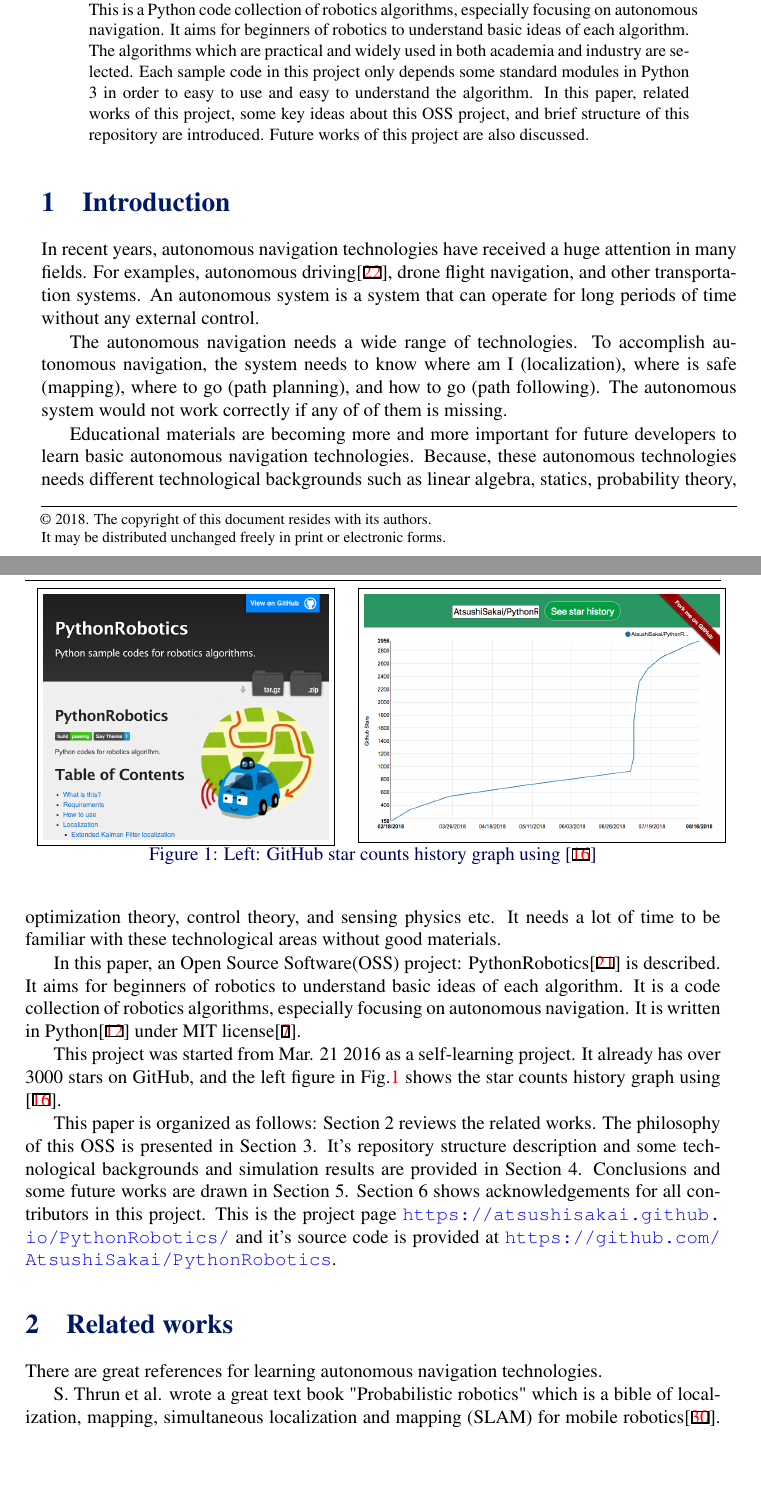
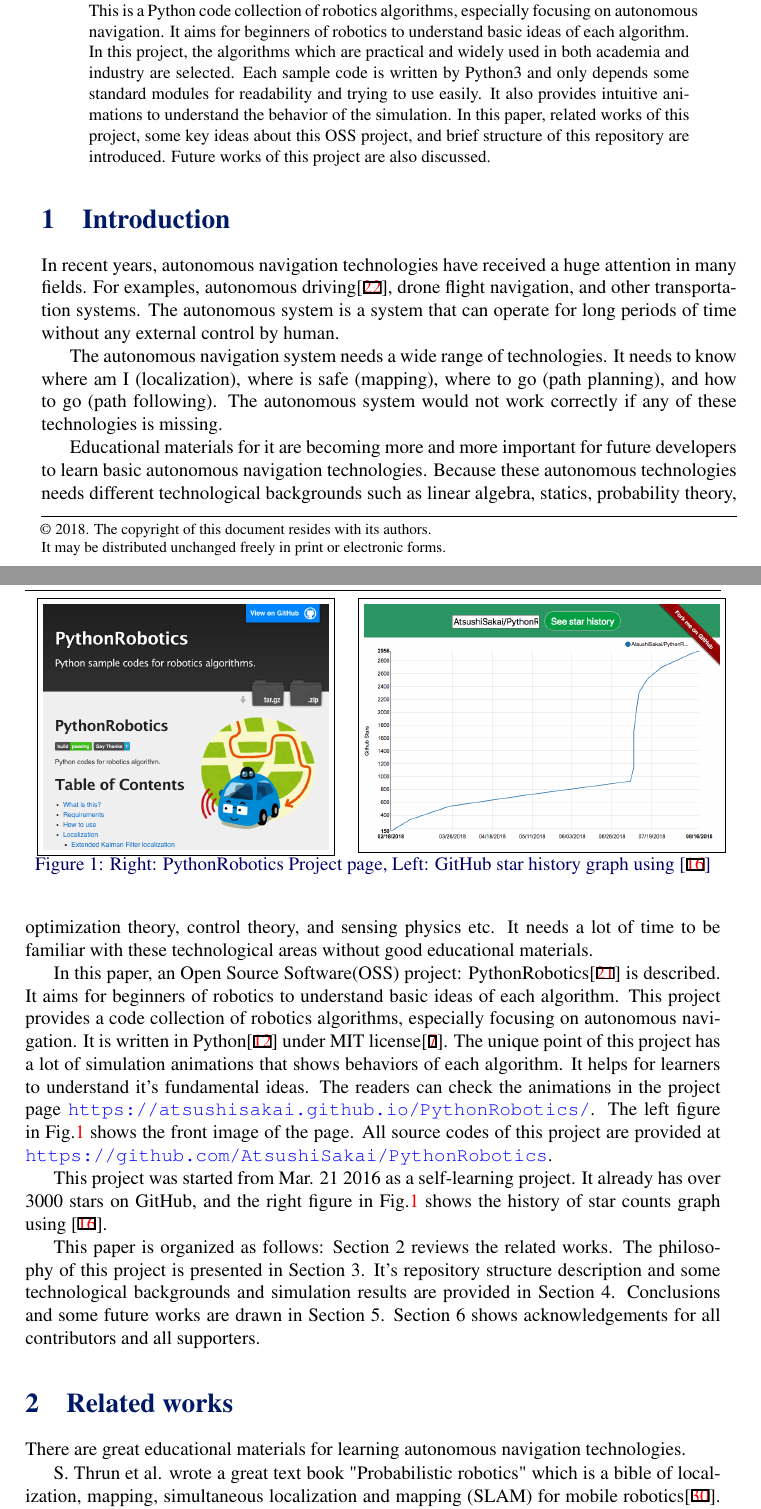
Before and after one commit to AtsushiSakai/PythonRoboticsPaper, a LaTeX document (bmvc_final.tex): two parts of pages 1 and 2 of 8, joined at a grey line, cut so that both start at the same text, the shorter picture padded with empty space. Compiled offline with pdfLaTeX.

Commit message:
Updates from ShareLaTeX

```diff
--- a/bmvc_final.tex
+++ b/bmvc_final.tex
@@ -70,8 +69,9 @@
 This paper describes an Open Source Software(OSS) project: PythonRobotics\cite{github}.
 This is a Python code collection of robotics algorithms, especially focusing on autonomous navigation.
 It aims for beginners of robotics to understand basic ideas of each algorithm.
-The algorithms which are practical and widely used in both academia and industry are selected.
-Each sample code in this project only depends some standard modules in Python 3 in order to easy to use and easy to understand the algorithm.
+In this project, the algorithms which are practical and widely used in both academia and industry are selected.
+Each sample code is written by Python3 and only depends some standard modules for readability and trying to use easily.
+It also provides intuitive animations to understand the behavior of the simulation.
 In this paper, related works of this project, some key ideas about this OSS project, and brief structure of this repository are introduced.
 Future works of this project are also discussed.
 
@@ -82,23 +82,28 @@
 
 In recent years, autonomous navigation technologies have received a huge attention in many fields.
 For examples, autonomous driving\cite{pathplanning}, drone flight navigation, and other transportation systems.
-An autonomous system is a system that can operate for long periods of time without any external control.
+The autonomous system is a system that can operate for long periods of time without any external control by human.
 
-The autonomous navigation needs a wide range of technologies.
-To accomplish autonomous navigation, the system needs to know where am I (localization), where is safe (mapping), where to go (path planning), and how to go (path following).
-The autonomous system would not work correctly if any of of them is missing.
+The autonomous navigation system needs a wide range of technologies.
+It needs to know where am I (localization), where is safe (mapping), where to go (path planning), and how to go (path following).
+The autonomous system would not work correctly if any of these technologies is missing.
 
-Educational materials are becoming more and more important for future developers to learn basic autonomous navigation technologies.
-Because, these autonomous technologies needs different technological backgrounds such as linear algebra, statics, probability theory, optimization theory, control theory, and sensing physics etc.
-It needs a lot of time to be familiar with these technological areas without good materials.
+Educational materials for it are becoming more and more important for future developers to learn basic autonomous navigation technologies.
+Because these autonomous technologies needs different technological backgrounds such as linear algebra, statics, probability theory, optimization theory, control theory, and sensing physics etc.
+It needs a lot of time to be familiar with these technological areas without good educational materials.
 
 In this paper, an Open Source Software(OSS) project: PythonRobotics\cite{github} is described.
 It aims for beginners of robotics to understand basic ideas of each algorithm.
-It is a code collection of robotics algorithms, especially focusing on autonomous navigation.
+This project provides a code collection of robotics algorithms, especially focusing on autonomous navigation.
 It is written in Python\cite{python} under MIT license\cite{mit}.
+The unique point of this project has a lot of simulation animations that shows behaviors of each algorithm.
+It helps for learners to understand it's fundamental ideas.
+The readers can check the animations in the project page \url{https://atsushisakai.github.io/PythonRobotics/}.
+The left figure in Fig.\ref{fig:github} shows the front image of the page.
+All source codes of this project are provided at \url{https://github.com/AtsushiSakai/PythonRobotics}.
 
 This project was started from Mar. 21 2016 as a self-learning project.
-It already has over 3000 stars on GitHub, and the left figure in Fig.\ref{fig:github} shows the star counts history graph using \cite{starhistory}.
+It already has over 3000 stars on GitHub, and the right figure in Fig.\ref{fig:github} shows the history of star counts graph using \cite{starhistory}.
 
 \begin{figure}
 \begin{tabular}{cc}
@@ -106,17 +111,17 @@
 \bmvaHangBox{\fbox{\includegraphics[width=6.6cm]{images/starhistory.png}}}\\
 
 \end{tabular}
-\caption{Left: GitHub star counts history graph using \cite{starhistory}}
+\caption{Right: PythonRobotics Project page, Left: GitHub star history graph using \cite{starhistory}}
 \label{fig:github}
 \end{figure}
 
-This paper is organized as follows: Section 2 reviews the related works. The philosophy of this OSS is presented in Section 3. It's repository structure description and some technological backgrounds and simulation results are provided in Section 4. Conclusions and some future works are drawn in Section 5. Section 6 shows acknowledgements for all contributors  in this project.
-This is the project page \url{https://atsushisakai.github.io/PythonRobotics/} and it's source code is provided at \url{https://github.com/AtsushiSakai/PythonRobotics}.
+This paper is organized as follows: Section 2 reviews the related works. The philosophy of this project is presented in Section 3. It's repository structure description and some technological backgrounds and simulation results are provided in Section 4. Conclusions and some future works are drawn in Section 5.
+Section 6 shows acknowledgements for all contributors and all supporters.
 
 
 \section{Related works}
 
-There are great references for learning autonomous navigation technologies.
+There are great educational materials for learning autonomous navigation technologies.
 
 S. Thrun et al. wrote a great text book "Probabilistic robotics" which is a bible of localization, mapping, simultaneous localization and mapping (SLAM) for mobile robotics\cite{PR}.
 E. Frazzoli et al. wrote a great survey paper about path planning and control techniques for autonomous driving \cite{pathtracking}.
@@ -130,4 +135,3 @@
 For example, University of Freiburg provides a introduction course of mobile robotics\cite{course1}.
 Swiss Federal Institute of Technology in Zurich (ETH in Zurich) also provides a course of autonomous mobile robot\cite{course2} and robotics programming with Robot Operating System(ROS)\cite{course3}.
 
-These classes of universities also helps readers to learn the autonomous navigation technologies.
```
Also changed, not shown: PythonRoboticsPaper.pdf, bmvc_final.tex (137 more changed lines).
